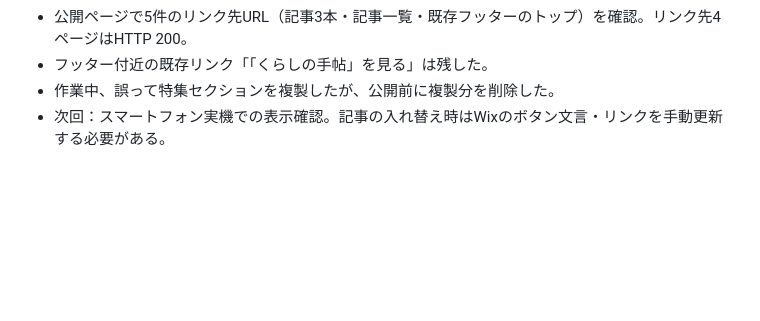
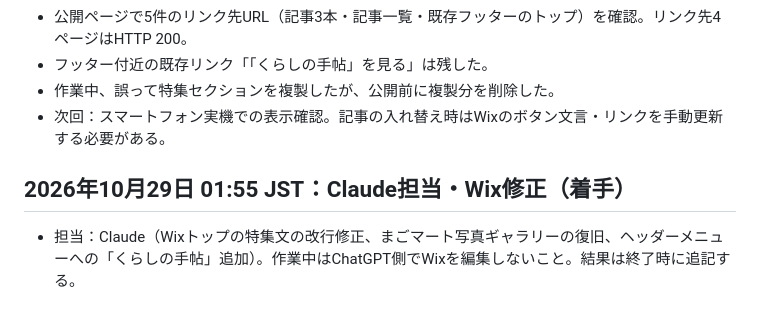
Before and after one commit to magonoteinnovation-ctrl/ai-revenue-site, a Markdown page: 作業引継ぎ.md, the part around the change. Rendered like a GitHub page; blank space fills up the shorter version.

Commit message:
引継ぎ：Claude Wix修正着手記録

```diff
--- a/作業引継ぎ.md
+++ b/作業引継ぎ.md
@@ -219,3 +219,6 @@
 - フッター付近の既存リンク「「くらしの手帖」を見る」は残した。
 - 作業中、誤って特集セクションを複製したが、公開前に複製分を削除した。
 - 次回：スマートフォン実機での表示確認。記事の入れ替え時はWixのボタン文言・リンクを手動更新する必要がある。
+
+## 2026年10月29日 01:55 JST：Claude担当・Wix修正（着手）
+- 担当：Claude（Wixトップの特集文の改行修正、まごマート写真ギャラリーの復旧、ヘッダーメニューへの「くらしの手帖」追加）。作業中はChatGPT側でWixを編集しないこと。結果は終了時に追記する。
```
